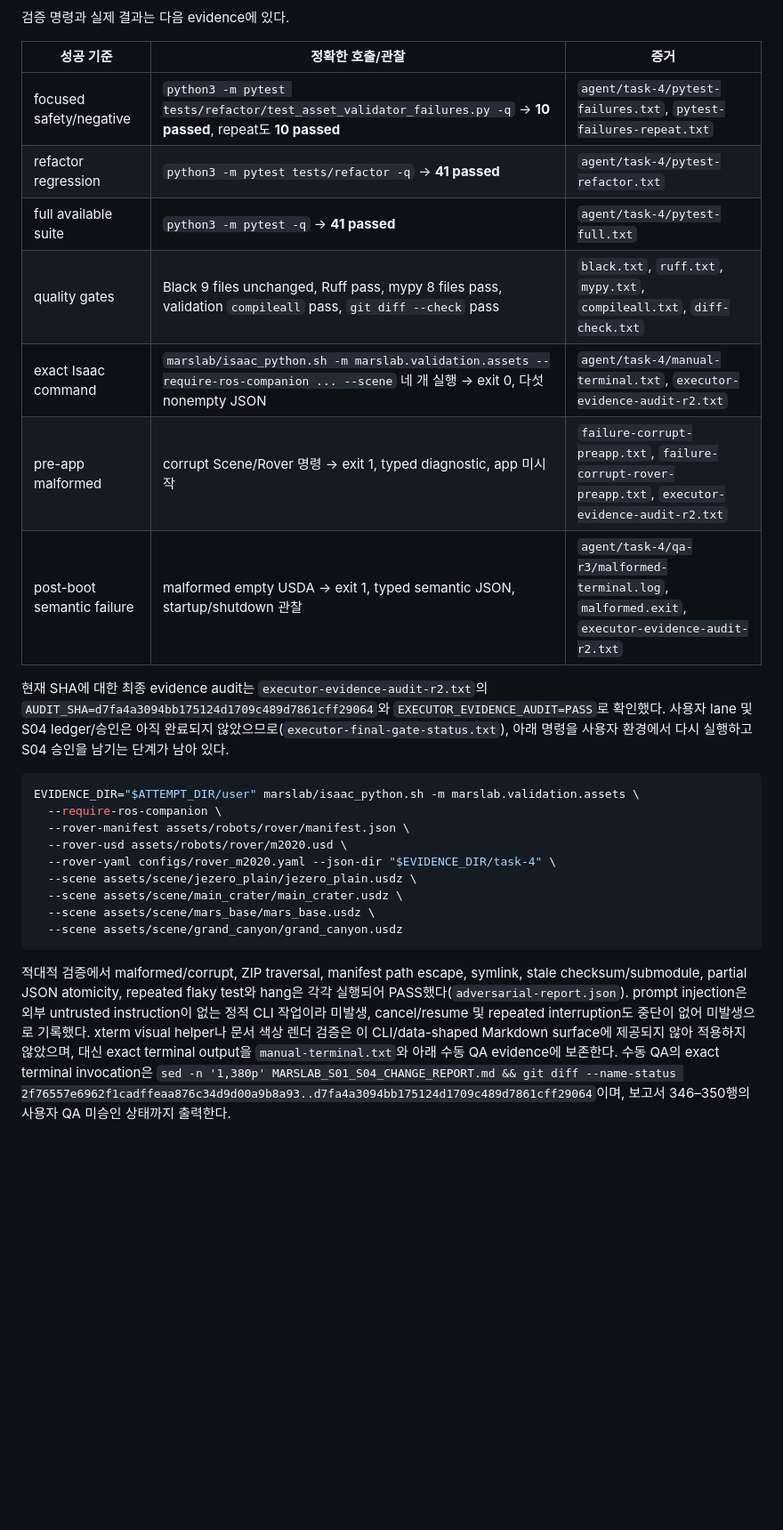
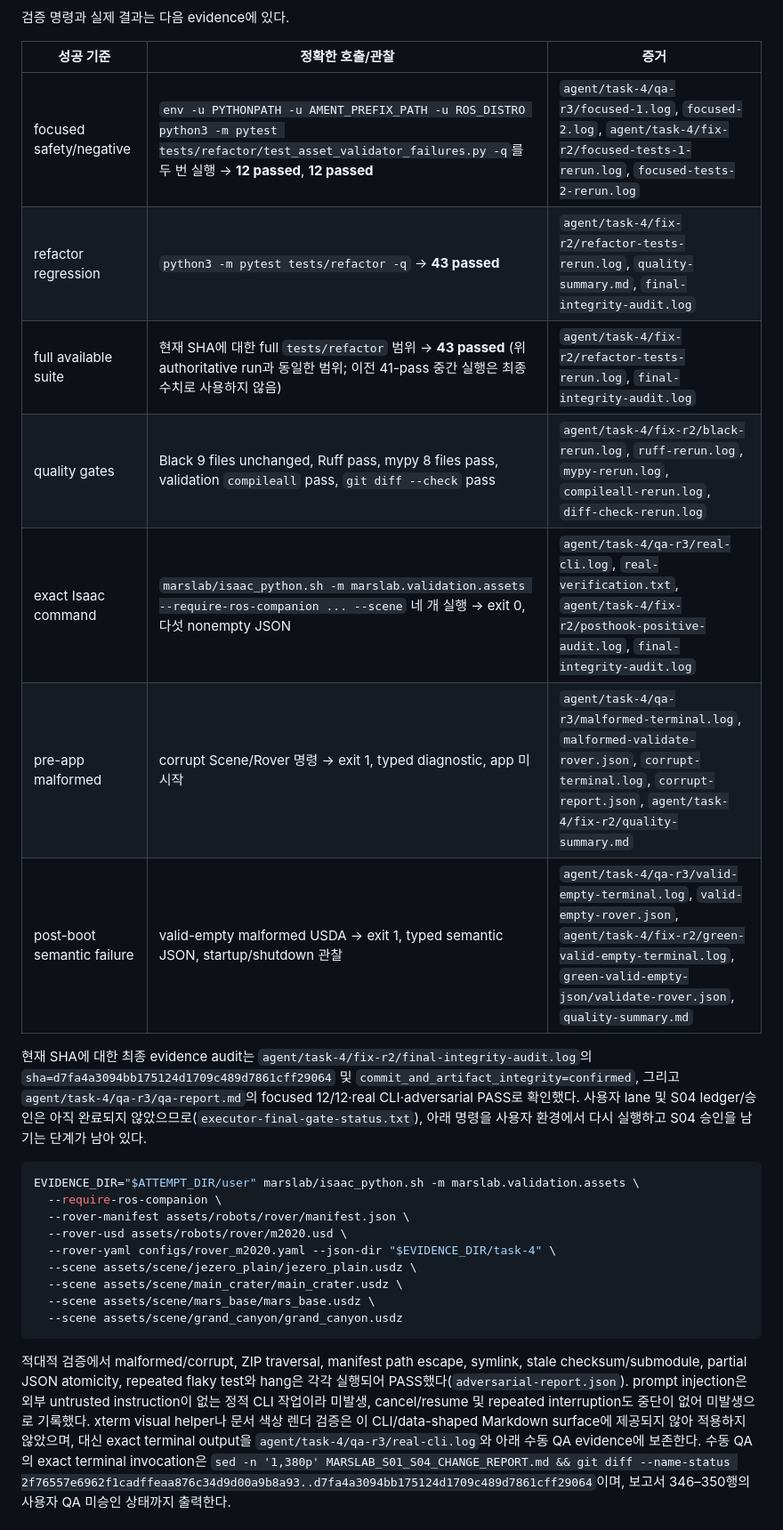
Before and after one commit to kimhoyun-robotair/MarsLab, a Markdown page: MARSLAB_S01_S04_CHANGE_REPORT.md, the part around the change. Shown at 89% size. Rendered like a GitHub page; blank space fills up the shorter version.

Commit message:
docs(refactor): align S04 report with final evidence

```diff
--- a/MARSLAB_S01_S04_CHANGE_REPORT.md
+++ b/MARSLAB_S01_S04_CHANGE_REPORT.md
@@ -335,17 +335,18 @@ OpenUSD 전에 typed error가 되는지 확인한다. semantic failure는 앱을
 
 | 성공 기준 | 정확한 호출/관찰 | 증거 |
 |---|---|---|
-| focused safety/negative | `python3 -m pytest tests/refactor/test_asset_validator_failures.py -q` → **10 passed**, repeat도 **10 passed** | `agent/task-4/pytest-failures.txt`, `pytest-failures-repeat.txt` |
-| refactor regression | `python3 -m pytest tests/refactor -q` → **41 passed** | `agent/task-4/pytest-refactor.txt` |
-| full available suite | `python3 -m pytest -q` → **41 passed** | `agent/task-4/pytest-full.txt` |
-| quality gates | Black 9 files unchanged, Ruff pass, mypy 8 files pass, validation `compileall` pass, `git diff --check` pass | `black.txt`, `ruff.txt`, `mypy.txt`, `compileall.txt`, `diff-check.txt` |
-| exact Isaac command | `marslab/isaac_python.sh -m marslab.validation.assets --require-ros-companion ... --scene` 네 개 실행 → exit 0, 다섯 nonempty JSON | `agent/task-4/manual-terminal.txt`, `executor-evidence-audit-r2.txt` |
-| pre-app malformed | corrupt Scene/Rover 명령 → exit 1, typed diagnostic, app 미시작 | `failure-corrupt-preapp.txt`, `failure-corrupt-rover-preapp.txt`, `executor-evidence-audit-r2.txt` |
-| post-boot semantic failure | malformed empty USDA → exit 1, typed semantic JSON, startup/shutdown 관찰 | `agent/task-4/qa-r3/malformed-terminal.log`, `malformed.exit`, `executor-evidence-audit-r2.txt` |
+| focused safety/negative | `env -u PYTHONPATH -u AMENT_PREFIX_PATH -u ROS_DISTRO python3 -m pytest tests/refactor/test_asset_validator_failures.py -q`를 두 번 실행 → **12 passed**, **12 passed** | `agent/task-4/qa-r3/focused-1.log`, `focused-2.log`, `agent/task-4/fix-r2/focused-tests-1-rerun.log`, `focused-tests-2-rerun.log` |
+| refactor regression | `python3 -m pytest tests/refactor -q` → **43 passed** | `agent/task-4/fix-r2/refactor-tests-rerun.log`, `quality-summary.md`, `final-integrity-audit.log` |
+| full available suite | 현재 SHA에 대한 full `tests/refactor` 범위 → **43 passed** (위 authoritative run과 동일한 범위; 이전 41-pass 중간 실행은 최종 수치로 사용하지 않음) | `agent/task-4/fix-r2/refactor-tests-rerun.log`, `final-integrity-audit.log` |
+| quality gates | Black 9 files unchanged, Ruff pass, mypy 8 files pass, validation `compileall` pass, `git diff --check` pass | `agent/task-4/fix-r2/black-rerun.log`, `ruff-rerun.log`, `mypy-rerun.log`, `compileall-rerun.log`, `diff-check-rerun.log` |
+| exact Isaac command | `marslab/isaac_python.sh -m marslab.validation.assets --require-ros-companion ... --scene` 네 개 실행 → exit 0, 다섯 nonempty JSON | `agent/task-4/qa-r3/real-cli.log`, `real-verification.txt`, `agent/task-4/fix-r2/posthook-positive-audit.log`, `final-integrity-audit.log` |
+| pre-app malformed | corrupt Scene/Rover 명령 → exit 1, typed diagnostic, app 미시작 | `agent/task-4/qa-r3/malformed-terminal.log`, `malformed-validate-rover.json`, `corrupt-terminal.log`, `corrupt-report.json`, `agent/task-4/fix-r2/quality-summary.md` |
+| post-boot semantic failure | valid-empty malformed USDA → exit 1, typed semantic JSON, startup/shutdown 관찰 | `agent/task-4/qa-r3/valid-empty-terminal.log`, `valid-empty-rover.json`, `agent/task-4/fix-r2/green-valid-empty-terminal.log`, `green-valid-empty-json/validate-rover.json`, `quality-summary.md` |
 
-현재 SHA에 대한 최종 evidence audit는 `executor-evidence-audit-r2.txt`의
-`AUDIT_SHA=d7fa4a3094bb175124d1709c489d7861cff29064`와
-`EXECUTOR_EVIDENCE_AUDIT=PASS`로 확인했다. 사용자 lane 및 S04 ledger/승인은
+현재 SHA에 대한 최종 evidence audit는 `agent/task-4/fix-r2/final-integrity-audit.log`의
+`sha=d7fa4a3094bb175124d1709c489d7861cff29064` 및
+`commit_and_artifact_integrity=confirmed`, 그리고 `agent/task-4/qa-r3/qa-report.md`의
+focused 12/12·real CLI·adversarial PASS로 확인했다. 사용자 lane 및 S04 ledger/승인은
 아직 완료되지 않았으므로(`executor-final-gate-status.txt`), 아래 명령을 사용자
 환경에서 다시 실행하고 S04 승인을 남기는 단계가 남아 있다.
 
@@ -367,7 +368,7 @@ stale checksum/submodule, partial JSON atomicity, repeated flaky test와 hang은
 untrusted instruction이 없는 정적 CLI 작업이라 미발생, cancel/resume 및
 repeated interruption도 중단이 없어 미발생으로 기록했다. xterm visual helper나
 문서 색상 렌더 검증은 이 CLI/data-shaped Markdown surface에 제공되지 않아
-적용하지 않았으며, 대신 exact terminal output을 `manual-terminal.txt`와 아래
+적용하지 않았으며, 대신 exact terminal output을 `agent/task-4/qa-r3/real-cli.log`와 아래
 수동 QA evidence에 보존한다. 수동 QA의 exact terminal invocation은
 `sed -n '1,380p' MARSLAB_S01_S04_CHANGE_REPORT.md && git diff --name-status 2f76557e6962f1cadffeaa876c34d9d00a9b8a93..d7fa4a3094bb175124d1709c489d7861cff29064`이며,
 보고서 346–350행의 사용자 QA 미승인 상태까지 출력한다.
```
